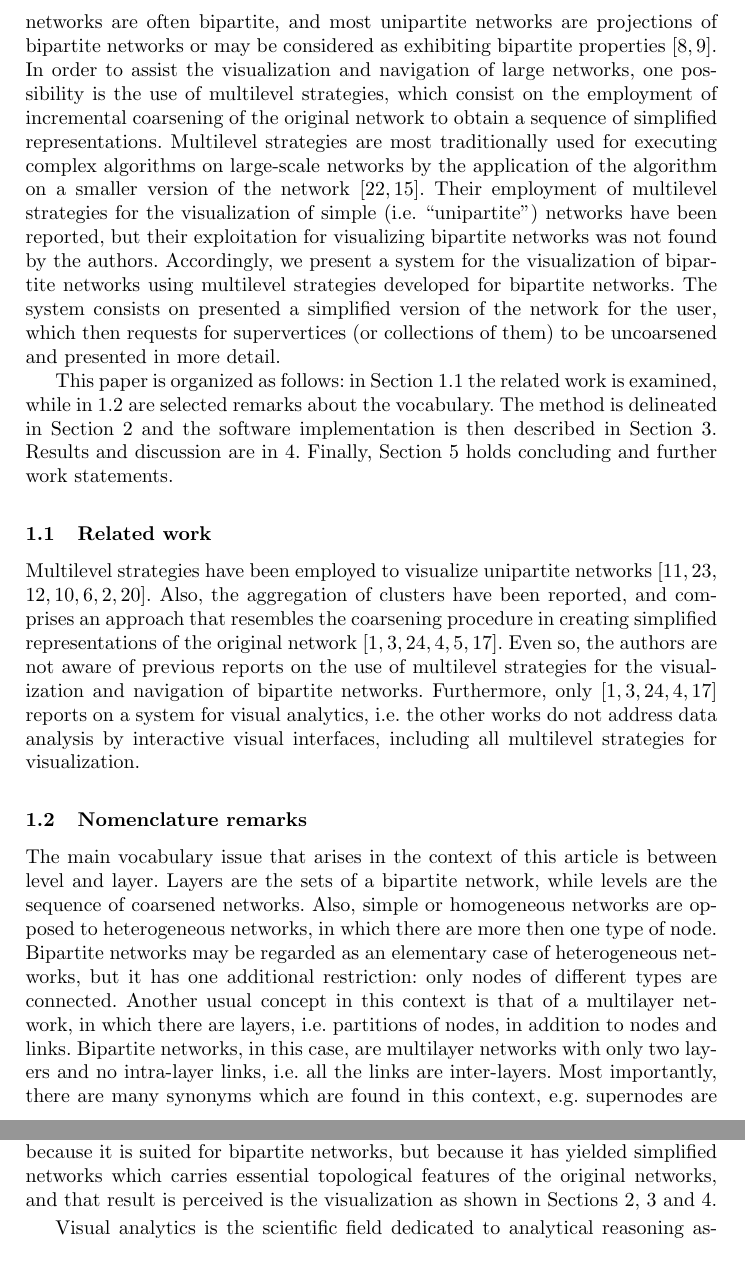
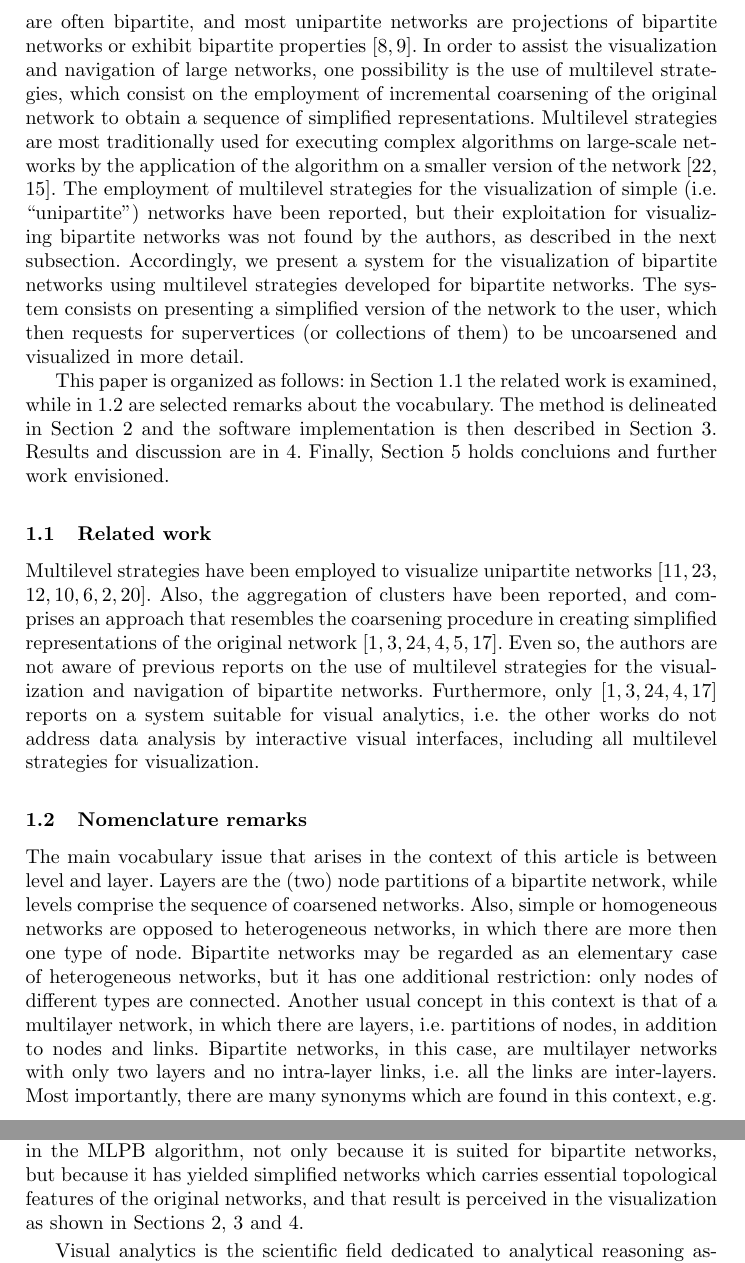
Before and after one commit to ttm/netvisml, a LaTeX paper (paper.tex): two parts of pages 2 and 3 of 5, joined at a grey line, cut so that both start at the same text. Compiled offline with pdfLaTeX.

Commit message:
retoques de escrita

```diff
--- a/paper.tex
+++ b/paper.tex
@@ -78,26 +78,27 @@ Such network type arises very often and naturally from the representation
 of relations among two kinds objects,
 e.g. documents and terms or authors~\cite{doc,sci,movie}, or patient and gene~\cite{gene}.
 Furthermore, real-world networks are often bipartite, and most unipartite networks
-are projections of bipartite networks or may be considered as exhibiting bipartite properties~\cite{guillaume0,guillaume}.
+are projections of bipartite networks or exhibit bipartite properties~\cite{guillaume0,guillaume}.
 In order to assist the visualization and navigation of large networks, one possibility is the use of
 multilevel strategies, which consist on the employment of incremental coarsening of the original
 network to obtain a sequence of simplified representations.
 Multilevel strategies are most traditionally used for executing complex algorithms
 on large-scale networks by the application of the algorithm on a smaller
 version of the network~\cite{alan2,ml2}.
-Their employment of multilevel strategies for the visualization of simple (i.e. ``unipartite'')
+The employment of multilevel strategies for the visualization of simple (i.e. ``unipartite'')
 networks have been reported, but their exploitation for visualizing bipartite networks
-was not found by the authors.
+was not found by the authors, as described in the next subsection.
 Accordingly, we present a system for the visualization of bipartite networks using
 multilevel strategies developed for bipartite networks.
-The system consists on presented a simplified version of the network for the user, which then
-requests for supervertices (or collections of them) to be uncoarsened and presented in more detail.
+The system consists on presenting a simplified version of the network to the user, which then
+requests for supervertices (or collections of them) to be uncoarsened and visualized in more detail.
 
-This paper is organized as follows: in Section~\ref{rel} the related work is examined, while in~\ref{nom} are selected remarks about the vocabulary.
+This paper is organized as follows: in Section~\ref{rel} the related work is examined,
+while in~\ref{nom} are selected remarks about the vocabulary.
 The method is delineated in Section~\ref{des} and
 the software implementation is then described in Section~\ref{sof}.
 Results and discussion are in~\ref{res}.
-Finally, Section~\ref{con} holds concluding and further work statements.
+Finally, Section~\ref{con} holds concluions and further work envisioned.
 
 \subsection{Related work}\label{rel}
 %%%
@@ -110,9 +111,8 @@ Also, the aggregation of clusters have been reported, and comprises an approach
 the coarsening procedure in creating simplified representations of the original network~\cite{a1,a2,a3,a4,a5,a6}.
 Even so, the authors are not aware of previous reports on the use of multilevel strategies
 for the visualization and navigation of bipartite networks.
-Furthermore, only~\cite{a1,a2,a3,a4,a6} reports on a system for visual analytics, i.e. the other works do not
-address data analysis by interactive visual interfaces,
-including all multilevel strategies for visualization.
+Furthermore, only~\cite{a1,a2,a3,a4,a6} reports on a system suitable for visual analytics, i.e. the other works do not
+address data analysis by interactive visual interfaces, including all multilevel strategies for visualization.
 
 \subsection{Nomenclature remarks}\label{nom}
 %%%
@@ -122,7 +122,7 @@ including all multilevel strategies for visualization.
 % multilevel strategies for optimization
 % supernode metanode,
 The main vocabulary issue that arises in the context of this article is between
-level and layer. Layers are the sets of a bipartite network, while levels are the sequence
+level and layer. Layers are the (two) node partitions of a bipartite network, while levels comprise the sequence
 of coarsened networks.
 Also, simple or homogeneous networks are opposed to heterogeneous networks, in which there
 are more then one type of node.
@@ -150,11 +151,15 @@ from the matched nodes.
 There are several coarsening algorithms reported in the scientific literature~\cite{}, a few of them
 developed for bipartite networks~\cite{}.
 A discussion of these algorithms is found on the bibliography~\cite{} and is beyond the scope of this article.
-Most importantly, we are interested in the MLPB algorithm, not only because it is suited for bipartite networks, but because it has yielded simplified networks which carries essential topological features of the original networks, and that result is perceived is the visualization as shown in Sections~\ref{des},~\ref{sof} and~\ref{res}.
+Most importantly, we are interested in the MLPB algorithm, not only because it is suited for bipartite networks,
+but because it has yielded simplified networks which carries essential topological features of the original networks,
+and that result is perceived in the visualization as shown in Sections~\ref{des},~\ref{sof} and~\ref{res}.
 
 Visual analytics is the scientific field dedicated to analytical reasoning assisted by interactive visual interfaces~\cite{}.
 Therefore, the area is specially concerned with coupling interactive visual representations with sense and decision making.
-Of special relevance for the present work, the techniques are most often employed to amplify human capabilities in specific ways, which includes reducing the search space, enhancing the recognition of patterns and the inference of relationships, and providing a manipulable medium for the exploration of the information of interest~\cite{}.
+Of special relevance for the present work, the techniques are most often employed to amplify human capabilities in specific ways,
+which includes reducing the search space, enhancing the recognition of patterns and the inference of relationships,
+and providing a manipulable medium for the exploration of the information of interest~\cite{}.
 
 \subsection{The navigation pathway}
 
```
Also changed, not shown: paper.tex (7 more changed lines).
